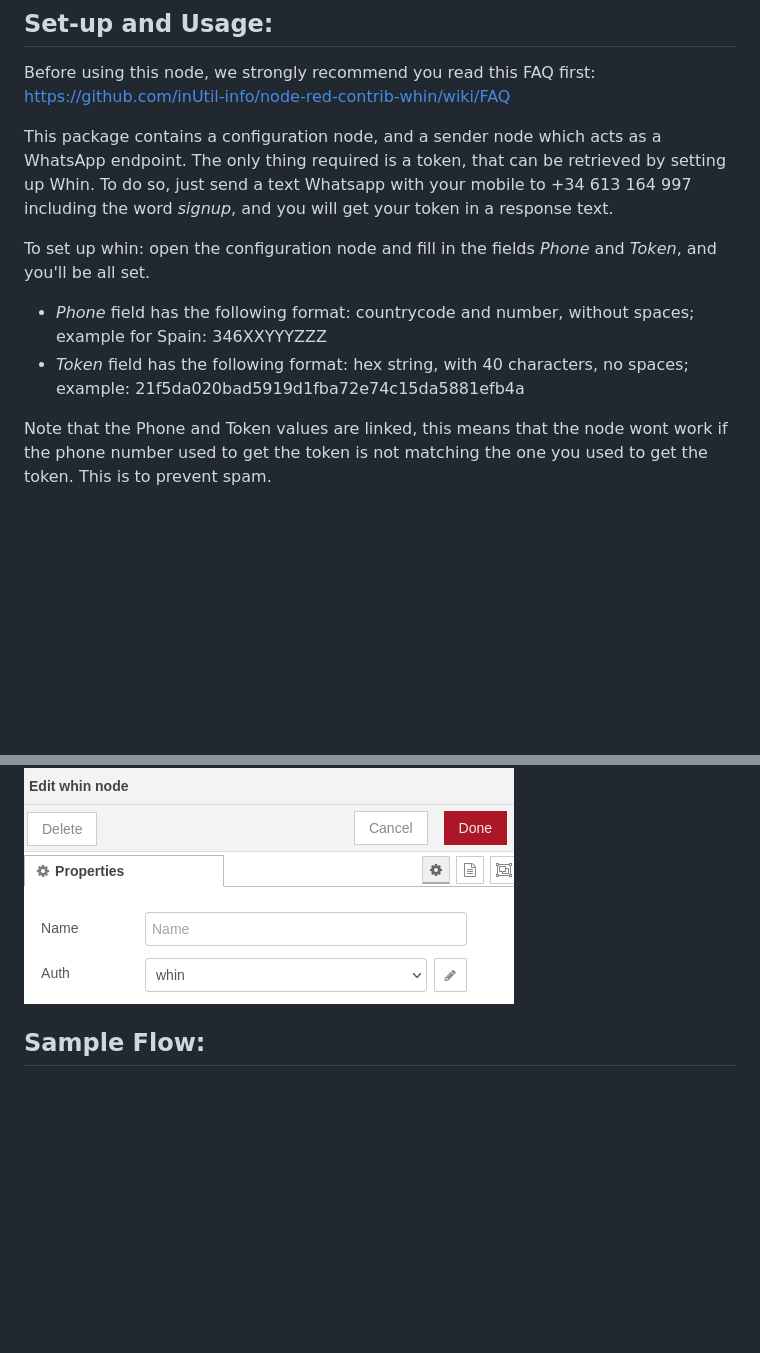
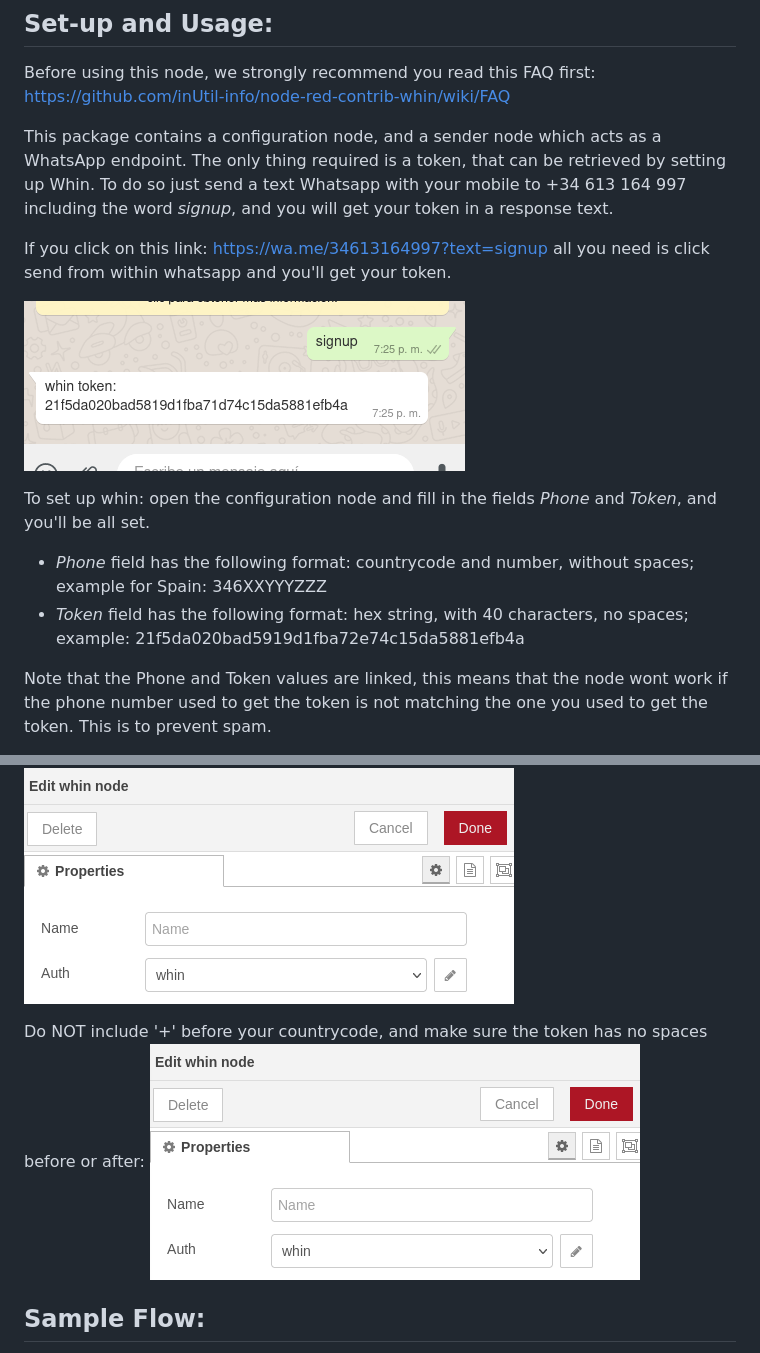
Before and after one commit to inUtil-info/node-red-contrib-whin, a Markdown page: README.md, 2 parts joined by grey strips. Rendered like a GitHub page; pictures changed too: icons/signup.png (added); blank space fills up the shorter version.

```diff
--- a/README.md
+++ b/README.md
@@ -7,13 +7,19 @@ Before using this node, we strongly recommend you read this FAQ first:
 https://github.com/inUtil-info/node-red-contrib-whin/wiki/FAQ
 
 This package contains a configuration node, and a sender node which acts as a WhatsApp endpoint.
-The only thing required is a token, that can be retrieved by setting up Whin. To do so, just send a
+The only thing required is a token, that can be retrieved by setting up Whin. To do so just send a
 text Whatsapp with your mobile to +34 613 164 997 including the word *signup*, and you will get your token in a response text.
+
+If you click on this link: https://wa.me/34613164997?text=signup all you need is click send from within whatsapp and you'll get your token.
+
+![signup](./icons/signup.png)
 
 To set up whin: open the configuration node and fill in the fields *Phone* and *Token*, and you'll be all set.
 
 - *Phone* field has the following format: countrycode and number, without spaces; example for Spain: 346XXYYYZZZ
 - *Token* field has the following format: hex string, with 40 characters, no spaces; example: 21f5da020bad5919d1fba72e74c15da5881efb4a
+
+
 
 Note that the Phone and Token values are linked, this means that the node wont work if the phone
 number used to get the token is not matching the one you used to get the token. This is to prevent spam.
@@ -56,6 +64,9 @@ These are the fields that you need to complete to set up the whin config node:
 If you completed the config fields before, you are all set. There are no fields that you have to edit to start sending a whatsapp message.
 
 ![config-node](./icons/sender-node.png)
+
+Do NOT include '+' before your countrycode, and make sure the token has no spaces before or after:
+![config-node2](./icons/sender-node.png)
 
 ## Sample Flow:
 
```
Also changed, not shown: other parts of README.md (+2 -0 lines), icons/config-node2.png (added), 1 other file.
